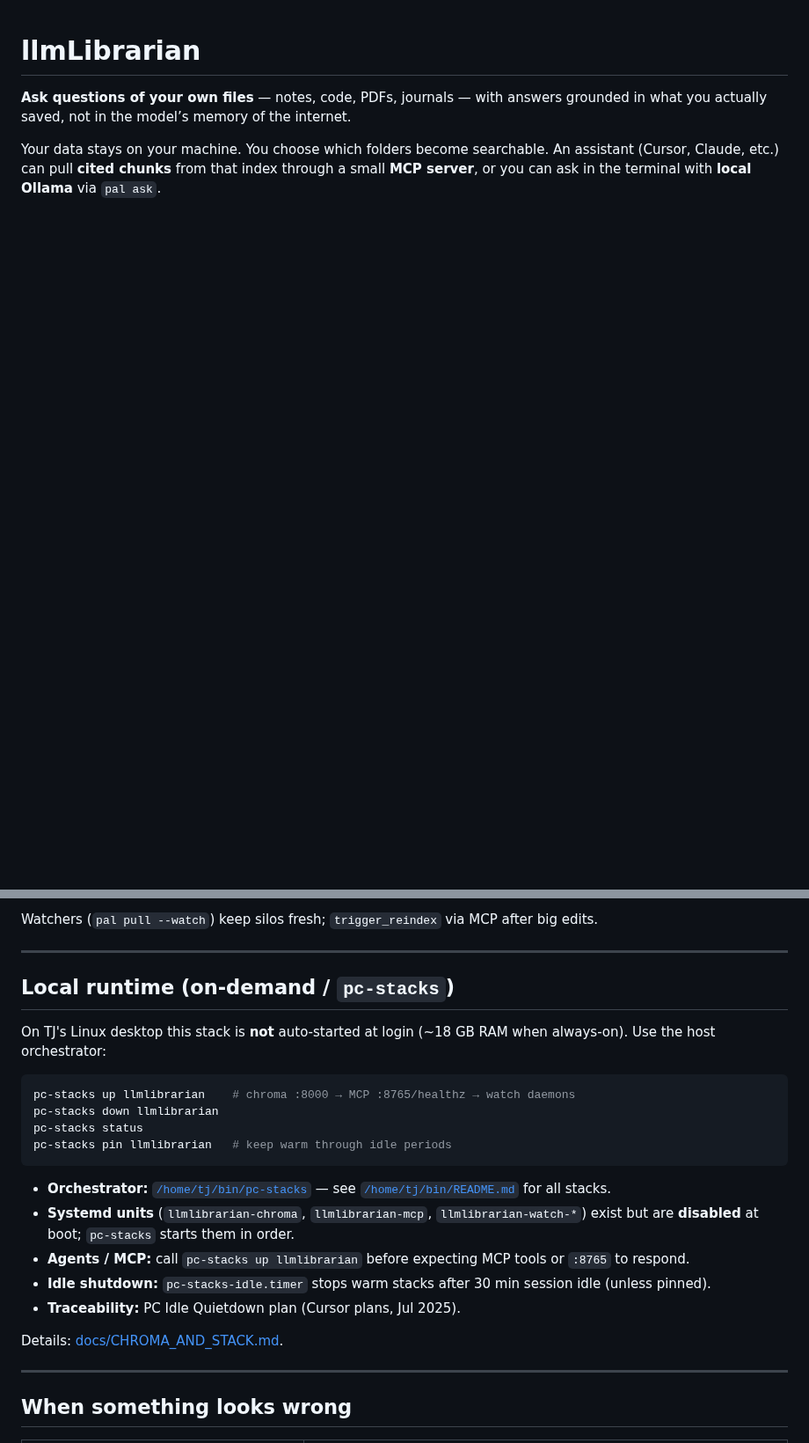
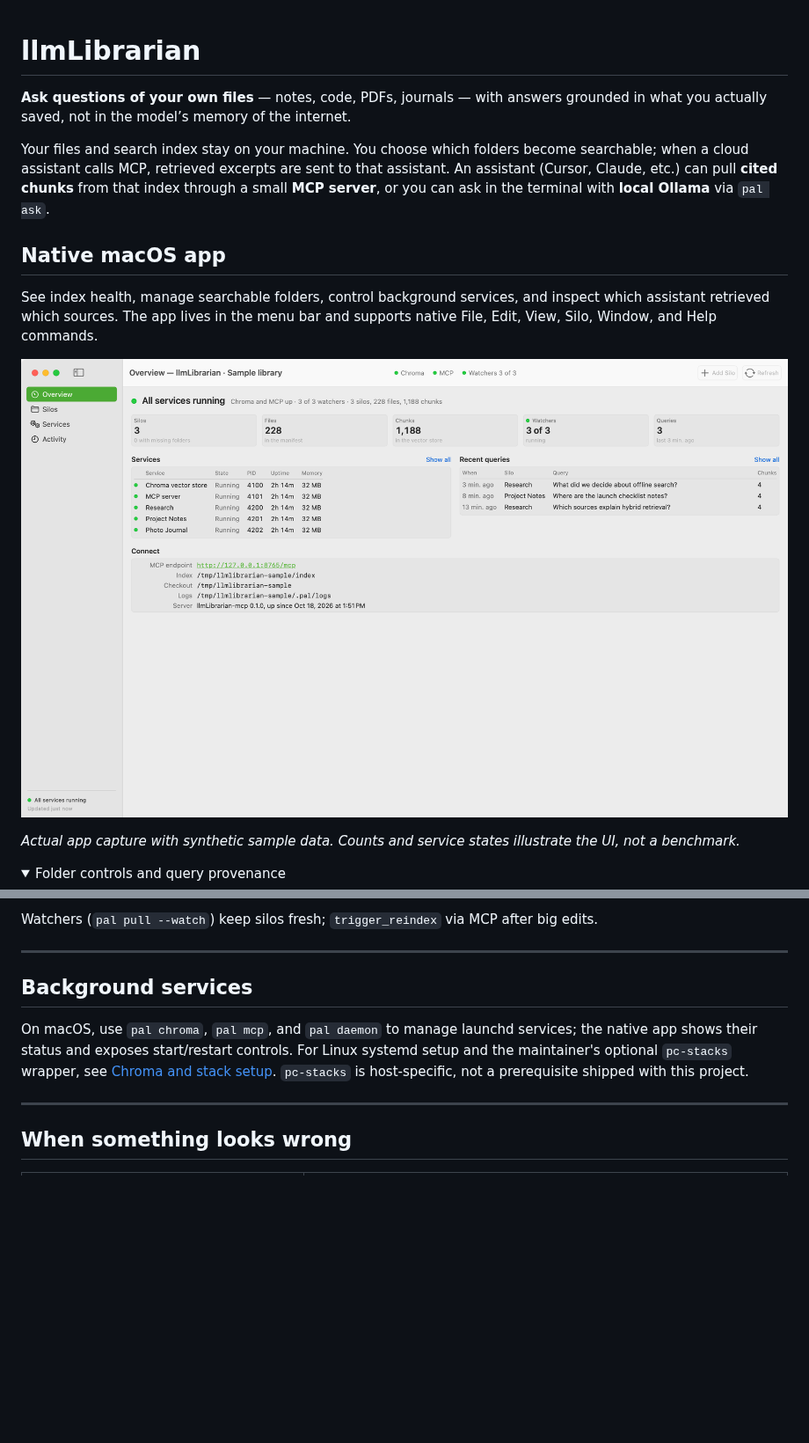
Before and after one commit to Phasm22/llmLibrarian, a Markdown page: README.md, 2 parts joined by grey strips. Shown at 88% size. Rendered like a GitHub page; pictures changed too: docs/images/macos-overview.png (added); folded sections open; blank space fills up the shorter version.

````diff
--- a/README.md
+++ b/README.md
@@ -2,4 +2,18 @@
 
 **Ask questions of your own files** — notes, code, PDFs, journals — with answers grounded in what you actually saved, not in the model’s memory of the internet.
 
-Your data stays on your machine. You choose which folders become searchable. An assistant (Cursor, Claude, etc.) can pull **cited chunks** from that index through a small **MCP server**, or you can ask in the terminal with **local Ollama** via `pal ask`.
+Your files and search index stay on your machine. You choose which folders become searchable; when a cloud assistant calls MCP, retrieved excerpts are sent to that assistant. An assistant (Cursor, Claude, etc.) can pull **cited chunks** from that index through a small **MCP server**, or you can ask in the terminal with **local Ollama** via `pal ask`.
+
+## Native macOS app
+
+See index health, manage searchable folders, control background services, and inspect
+which assistant retrieved which sources. The app lives in the menu bar and supports
+native File, Edit, View, Silo, Window, and Help commands.
+
+![llmLibrarian macOS overview with service health and recent queries](docs/images/macos-overview.png)
+
+*Actual app capture with synthetic sample data. Counts and service states illustrate the UI, not a benchmark.*
+
+<details>
+<summary>Folder controls and query provenance</summary>
+
@@ -141,24 +176,13 @@ Watchers (`pal pull --watch`) keep silos fresh; `trigger_reindex` via MCP after
 
 ---
 
-## Local runtime (on-demand / `pc-stacks`)
+## Background services
 
-On TJ's Linux desktop this stack is **not** auto-started at login (~18 GB RAM when always-on). Use the host orchestrator:
-
-```bash
-pc-stacks up llmlibrarian    # chroma :8000 → MCP :8765/healthz → watch daemons
-pc-stacks down llmlibrarian
-pc-stacks status
-pc-stacks pin llmlibrarian   # keep warm through idle periods
-```
-
-- **Orchestrator:** [`/home/tj/bin/pc-stacks`](/home/tj/bin/pc-stacks) — see [`/home/tj/bin/README.md`](/home/tj/bin/README.md) for all stacks.
-- **Systemd units** (`llmlibrarian-chroma`, `llmlibrarian-mcp`, `llmlibrarian-watch-*`) exist but are **disabled** at boot; `pc-stacks` starts them in order.
-- **Agents / MCP:** call `pc-stacks up llmlibrarian` before expecting MCP tools or `:8765` to respond.
-- **Idle shutdown:** `pc-stacks-idle.timer` stops warm stacks after 30 min session idle (unless pinned).
-- **Traceability:** PC Idle Quietdown plan (Cursor plans, Jul 2025).
-
-Details: [docs/CHROMA_AND_STACK.md](docs/CHROMA_AND_STACK.md#local-runtime-on-demand--pc-stacks).
+On macOS, use `pal chroma`, `pal mcp`, and `pal daemon` to manage launchd services;
+the native app shows their status and exposes start/restart controls. For Linux
+systemd setup and the maintainer's optional `pc-stacks` wrapper, see
+[Chroma and stack setup](docs/CHROMA_AND_STACK.md). `pc-stacks` is host-specific,
+not a prerequisite shipped with this project.
 
 ---
 
````
Also changed, not shown: other parts of README.md (+21 -0 lines), macos/README.md (+33 -0 lines), docs/images/macos-activity.png (added), docs/images/macos-silos.png (added), 15 other files.
